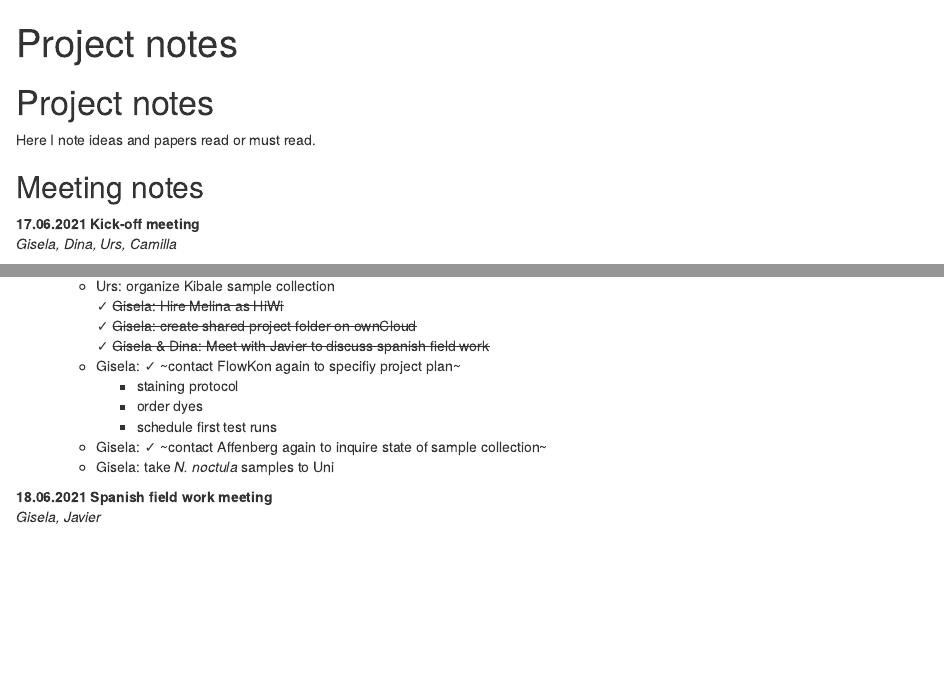
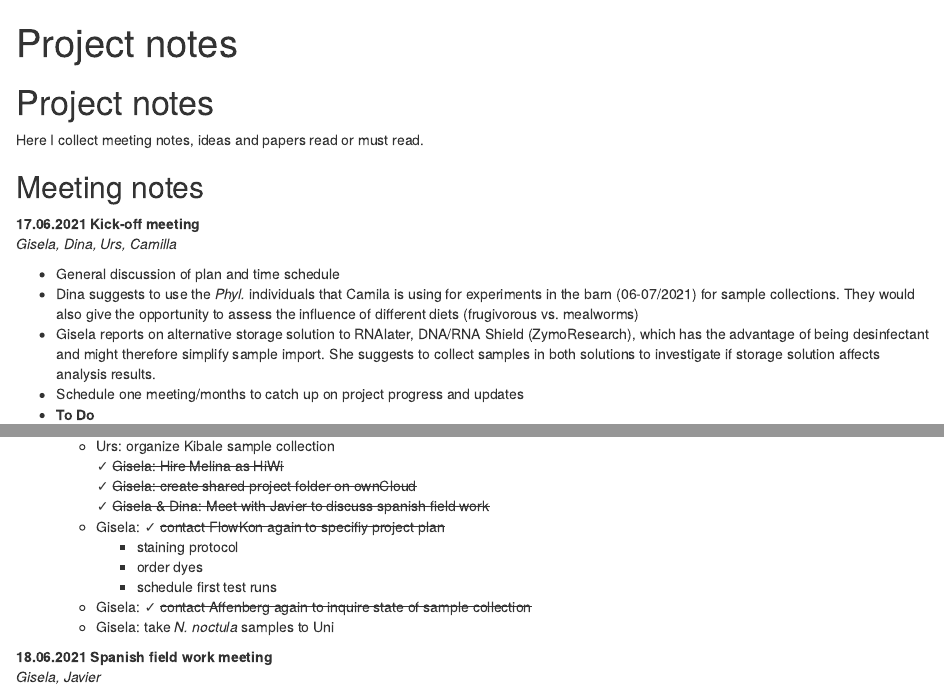
Before and after one commit to GiselaHKopp/fecalFACS_Notebook, an R Markdown document (vignettes/1_notes.Rmd): the page in a window 1100 px wide, from its top, and a second part further down, joined at a grey line. Rendered offline with R 4.5, knitr and Pandoc, with nearby package versions.

Commit message:
small text corrections

````diff
--- a/vignettes/1_notes.Rmd
+++ b/vignettes/1_notes.Rmd
@@ -14,16 +14,17 @@ knitr::opts_chunk$set(echo = TRUE,
 knitr::opts_knit$set(root.dir = '../')
 ```
 
-Here I note ideas and papers read or must read.
+Here I collect meeting notes, ideas and papers read or must read.
 
 ## Meeting notes
 **17.06.2021 Kick-off meeting**
 *Gisela, Dina, Urs, Camilla*
 
 * General discussion of plan and time schedule
-* Dina suggests to use the *Phyl.* individuals that Camila is using for experiments in the barn for sample collections. They would also give the opportunity to assess the influence of different diets (frugivorous vs. mealworms)
+* Dina suggests to use the *Phyl.* individuals that Camila is using for experiments in the barn (06-07/2021) for sample collections. They would also give the opportunity to assess the influence of different diets (frugivorous vs. mealworms)
+* Gisela reports on alternative storage solution to RNAlater, DNA/RNA Shield (ZymoResearch), which has the advantage of being desinfectant and might therefore simplify sample import. She suggests to collect samples in both solutions to investigate if storage solution affects analysis results.
 * Schedule one meeting/months to catch up on project progress and updates
-* *To Do*
+* **To Do**
   &check; Gisela: Order sample collection material
     &check; ~~storage solutions RNAlater & DNA/RNAshield~~
     &check; ~~falcon tubes~~
@@ -33,11 +34,11 @@ Here I note ideas and papers read or must read.
   &check; ~~Gisela: Hire Melina as HiWi~~
   &check; ~~Gisela: create shared project folder on ownCloud~~
   &check; ~~Gisela & Dina: Meet with Javier to discuss spanish field work~~
-  + Gisela: &check; ~contact FlowKon again to specifiy project plan~
+  + Gisela: &check; ~~contact FlowKon again to specifiy project plan~~
     - staining protocol
     - order dyes
     - schedule first test runs
-  + Gisela: &check; ~contact Affenberg again to inquire state of sample collection~
+  + Gisela: &check; ~~contact Affenberg again to inquire state of sample collection~~
   + Gisela: take *N. noctula* samples to Uni
 
 **18.06.2021 Spanish field work meeting**
````
Also changed, not shown: vignettes/0_develop.Rmd (+1 -1 lines), vignettes/0_develop.nb.html, vignettes/1_notes.Rmd (2 more changed lines).
